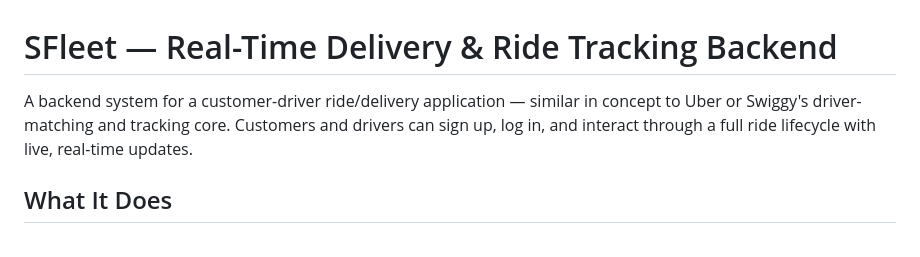
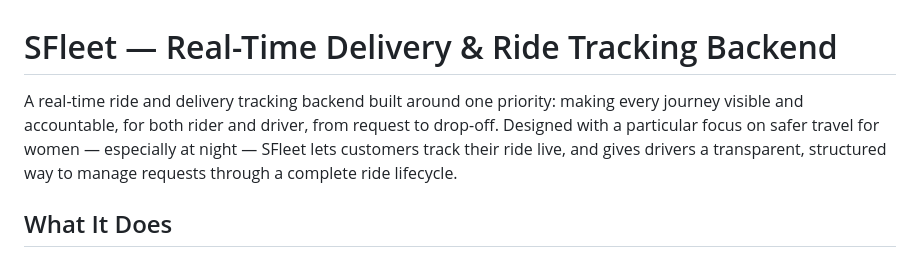
Before and after one commit to Shubhs983/sFleet, a Markdown page: README.md, the part around the change. GitHub-like rendering.

```diff
--- a/README.md
+++ b/README.md
@@ -1,6 +1,6 @@
 # SFleet — Real-Time Delivery & Ride Tracking Backend
 
-A backend system for a customer-driver ride/delivery application — similar in concept to Uber or Swiggy's driver-matching and tracking core. Customers and drivers can sign up, log in, and interact through a full ride lifecycle with live, real-time updates.
+A real-time ride and delivery tracking backend built around one priority: making every journey visible and accountable, for both rider and driver, from request to drop-off. Designed with a particular focus on safer travel for women — especially at night — SFleet lets customers track their ride live, and gives drivers a transparent, structured way to manage requests through a complete ride lifecycle.
 
 ## What It Does
 
```
